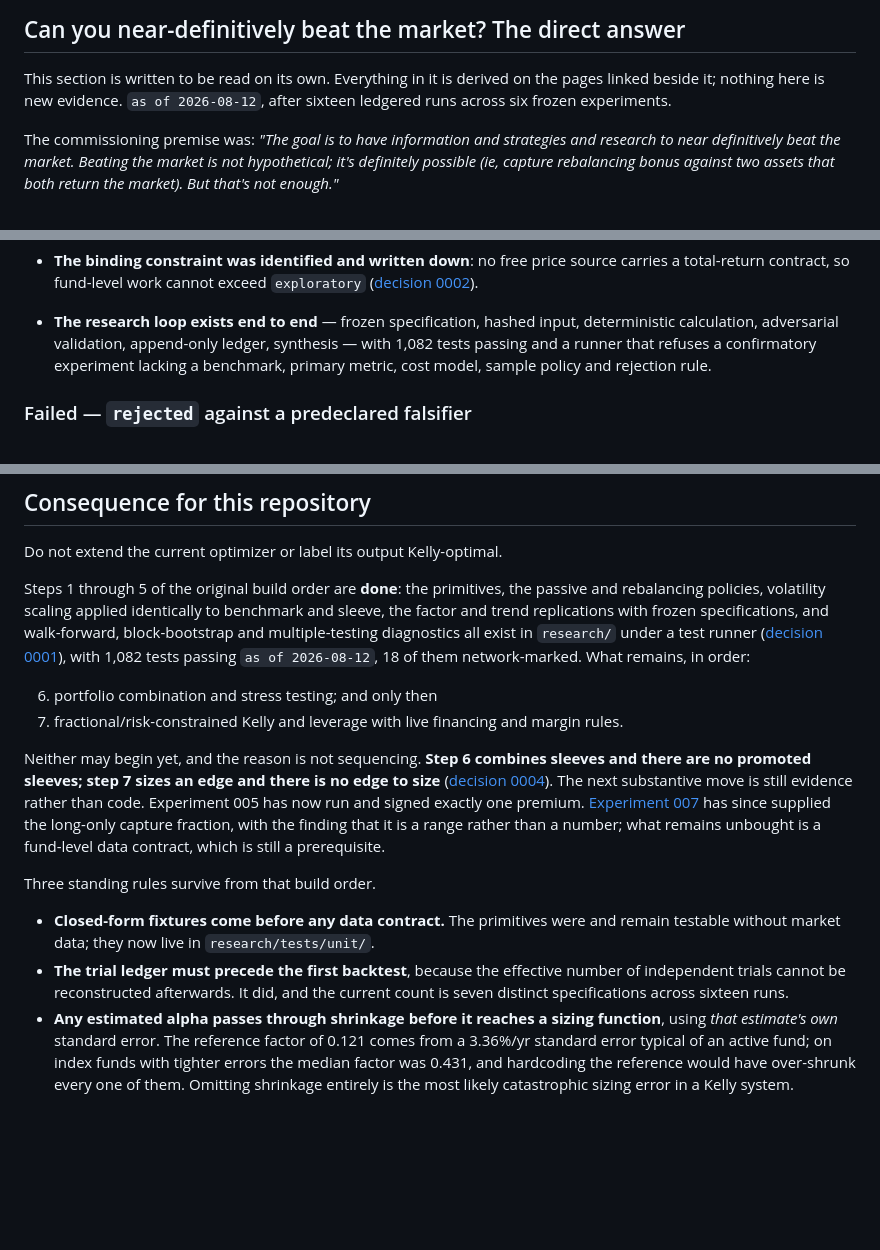
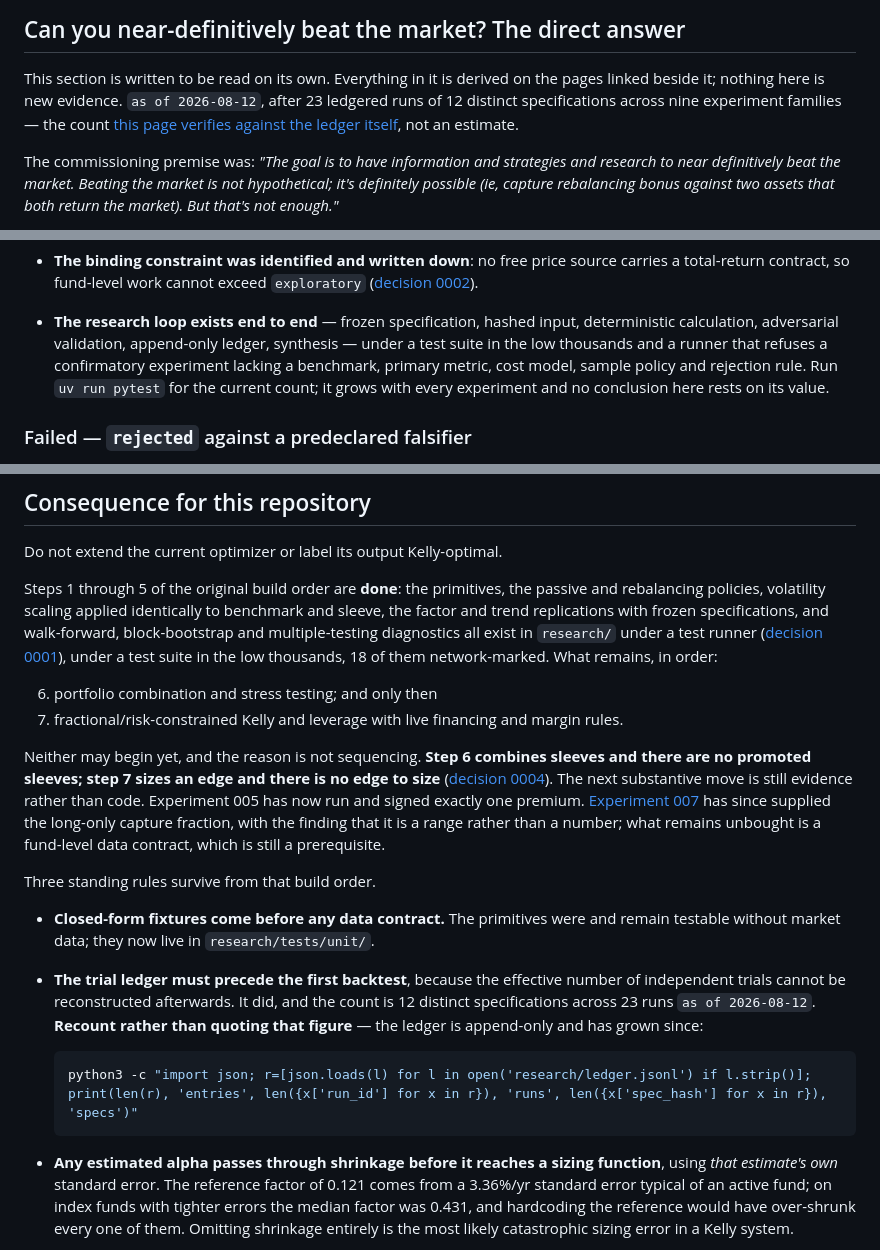
Before and after one commit to FlanaganSe/kelly-portfolios, a Markdown page: docs/research/portfolio-edge-research-framework.md, 3 parts joined by grey strips. Drawn GitHub-style; blank space fills up the shorter version.

Commit message:
docs: reconcile the ledger counts the framework contradicted itself on
The framework verified "64 entries, 23 runs, 12 distinct specification hashes, 9
experiment families" against the ledger in one section while four other passages
still said sixteen runs of seven specifications across six experiments. The
specification count is the one that matters: it is the trial count a
multiple-testing correction starts from, so understating it inflates every
confidence figure downstream. All four now agree, and the line that carries the
count says to recount rather than quote it, with the command.

The test count is dropped rather than restated. It was 1,082 in two places and
1,383 in the README; `pytest --collect-only` currently reports 1,667 because
experiments 009 and 010 landed today. No conclusion rests on it, so it is now
"low thousands" plus an instruction to run pytest.

Emerging-market shelter priority at 15% printed as 10.4 bp on one page and 10.5
on another. The computed value is 10.45; both pages now say so, and the derived
inversion gap moves from 6.1 to 6.05 bp. Found by the content-layer audit, which
could not reconcile the two.

Co-Authored-By: Claude Opus 5 (1M context) <noreply@anthropic.com>

````diff
--- a/docs/research/portfolio-edge-research-framework.md
+++ b/docs/research/portfolio-edge-research-framework.md
@@ -61,7 +61,9 @@ must beat, not a claim that the final answer has already been found
 
 This section is written to be read on its own. Everything in it is derived on the
 pages linked beside it; nothing here is new evidence. `as of 2026-08-12`, after
-sixteen ledgered runs across six frozen experiments.
+23 ledgered runs of 12 distinct specifications across nine experiment families —
+the count [this page verifies against the ledger itself](#the-ledger-counted-rather-than-described),
+not an estimate.
 
 The commissioning premise was: *"The goal is to have information and strategies and
 research to near definitively beat the market. Beating the market is not
@@ -1324,9 +1326,10 @@ citations.
   ([decision 0002](../decisions/0002-no-research-grade-free-price-source.md)).
 - **The research loop exists end to end** — frozen specification, hashed input,
   deterministic calculation, adversarial validation, append-only ledger, synthesis —
-  with 1,082 tests passing and a runner that refuses a confirmatory
+  under a test suite in the low thousands and a runner that refuses a confirmatory
   experiment lacking a benchmark, primary metric, cost model, sample policy and
-  rejection rule.
+  rejection rule. Run `uv run pytest` for the current count; it grows with every
+  experiment and no conclusion here rests on its value.
 
 ### Failed — `rejected` against a predeclared falsifier
 
@@ -1717,7 +1720,7 @@ passive and rebalancing policies, volatility scaling applied identically to
 benchmark and sleeve, the factor and trend replications with frozen specifications,
 and walk-forward, block-bootstrap and multiple-testing diagnostics all exist in
 `research/` under a test runner ([decision 0001](../decisions/0001-contained-python-research-workspace.md)),
-with 1,082 tests passing `as of 2026-08-12`, 18 of them network-marked. What
+under a test suite in the low thousands, 18 of them network-marked. What
 remains, in order:
 
 6. portfolio combination and stress testing; and only then
@@ -1738,8 +1741,13 @@ Three standing rules survive from that build order.
 - **Closed-form fixtures come before any data contract.** The primitives were and
   remain testable without market data; they now live in `research/tests/unit/`.
 - **The trial ledger must precede the first backtest**, because the effective number
-  of independent trials cannot be reconstructed afterwards. It did, and the current
-  count is seven distinct specifications across sixteen runs.
+  of independent trials cannot be reconstructed afterwards. It did, and the count is
+  12 distinct specifications across 23 runs `as of 2026-08-12`. **Recount rather than
+  quoting that figure** — the ledger is append-only and has grown since:
+
+  ```sh
+  python3 -c "import json; r=[json.loads(l) for l in open('research/ledger.jsonl') if l.strip()]; print(len(r), 'entries', len({x['run_id'] for x in r}), 'runs', len({x['spec_hash'] for x in r}), 'specs')"
+  ```
 - **Any estimated alpha passes through shrinkage before it reaches a sizing
   function**, using *that estimate's own* standard error. The reference factor of
   0.121 comes from a 3.36%/yr standard error typical of an active fund; on index
````
Also changed, not shown: docs/research/portfolio-recommendation.md (+3 -3 lines), docs/research/structural-and-tax-edges.md (+2 -2 lines).
